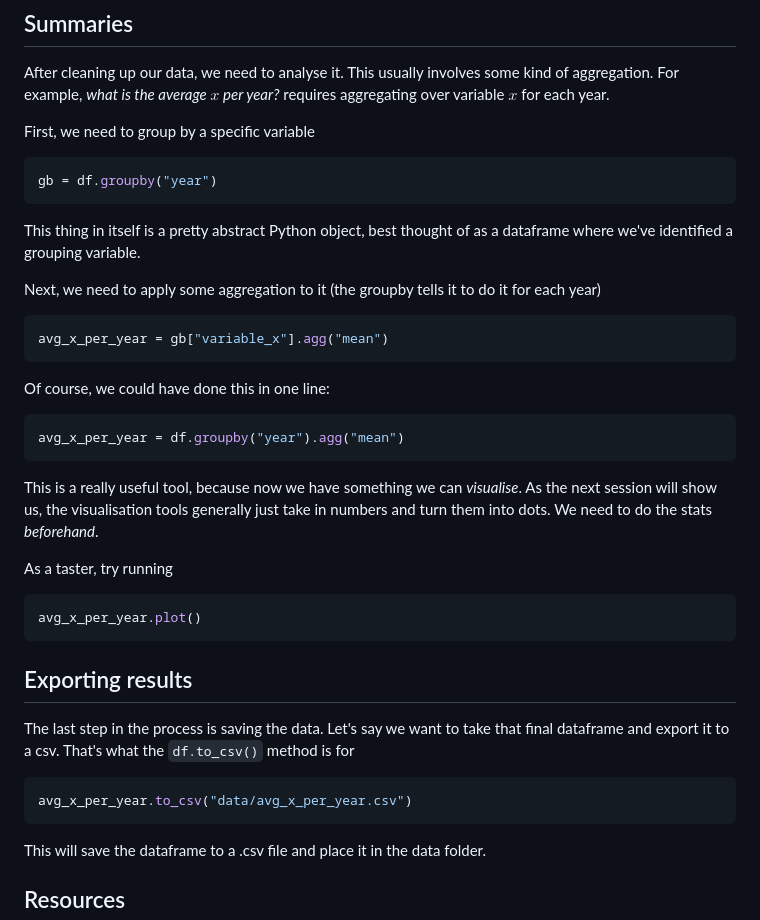
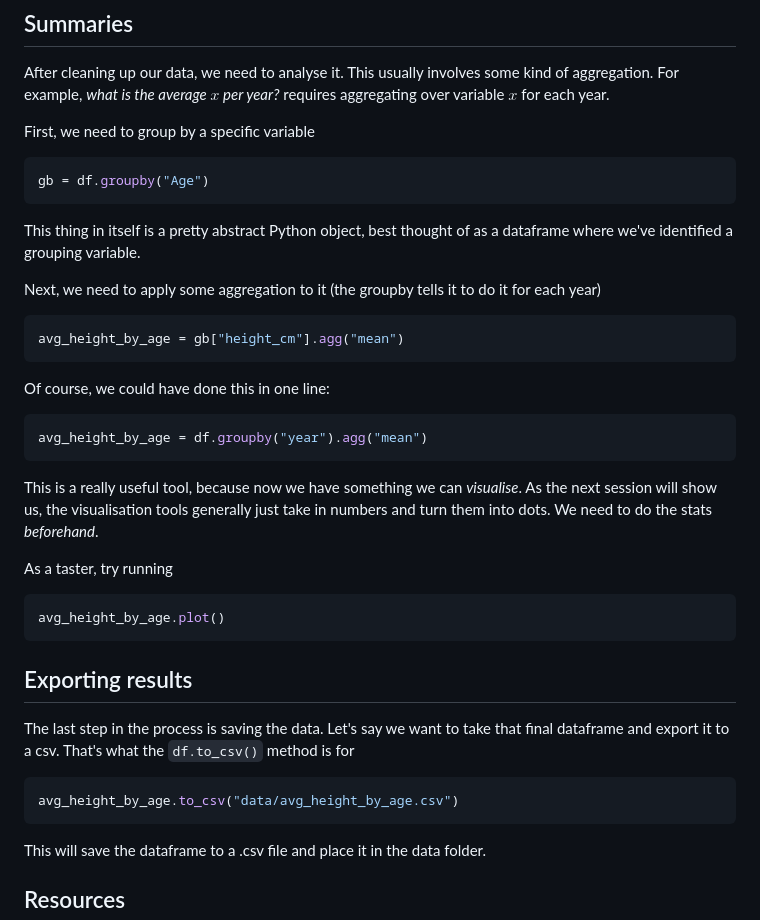
Before and after one commit to camwest5/python-training-intensive, a Markdown page: Workshops/2 - Data processing.md, the part around one of its changes. GitHub-like rendering.

````diff
--- a/Workshops/2 - Data processing.md
+++ b/Workshops/2 - Data processing.md
@@ -301,7 +306,7 @@ After cleaning up our data, we need to analyse it. This usually involves some ki
 First, we need to group by a specific variable
 
 ```python
-gb = df.groupby("year")
+gb = df.groupby("Age")
 ```
 
 This thing in itself is a pretty abstract Python object, best thought of as a dataframe where we've identified a grouping variable.
@@ -309,19 +314,19 @@ This thing in itself is a pretty abstract Python object, best thought of as a da
 Next, we need to apply some aggregation to it (the groupby tells it to do it for each year)
 
 ```python
-avg_x_per_year = gb["variable_x"].agg("mean")
+avg_height_by_age = gb["height_cm"].agg("mean")
 ```
 
 Of course, we could have done this in one line:
 ```python
-avg_x_per_year = df.groupby("year").agg("mean")
+avg_height_by_age = df.groupby("year").agg("mean")
 ```
 
 This is a really useful tool, because now we have something we can *visualise*. As the next session will show us, the visualisation tools generally just take in numbers and turn them into dots. We need to do the stats *beforehand*.
 
 As a taster, try running
 ```python
-avg_x_per_year.plot()
+avg_height_by_age.plot()
 ```
 
 ## Exporting results
@@ -329,7 +334,7 @@ avg_x_per_year.plot()
 The last step in the process is saving the data. Let's say we want to take that final dataframe and export it to a csv. That's what the `df.to_csv()` method is for
 
 ```python
-avg_x_per_year.to_csv("data/avg_x_per_year.csv")
+avg_height_by_age.to_csv("data/avg_height_by_age.csv")
 ```
 
 This will save the dataframe to a .csv file and place it in the data folder.
````
Also changed, not shown: other parts of Workshops/2 - Data processing.md (+48 -43 lines).
